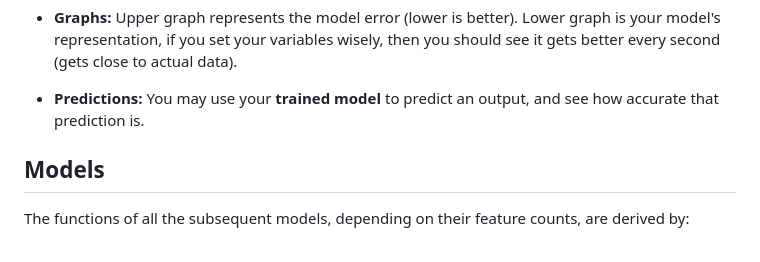
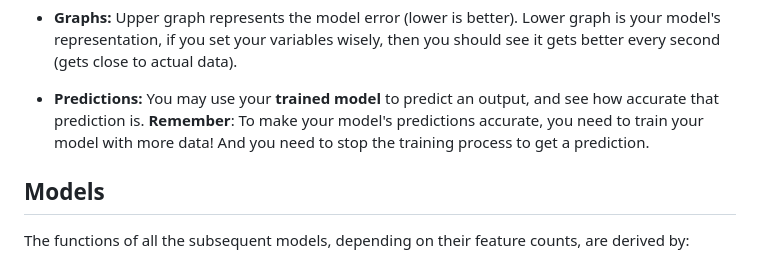
Before and after one commit to karaca-i/RegressionModel, a Markdown page: README.md, the part around the change. Rendered like a GitHub page.

```diff
--- a/README.md
+++ b/README.md
@@ -61,6 +61,7 @@ Or even though you do not understand the basics of machine learning, you can jus
 - **Graphs:** Upper graph represents the model error (lower is better). Lower graph is your model's representation, if you set your variables wisely, then you should see it gets better every second (gets close to actual data).
 
 - **Predictions:** You may use your **trained model** to predict an output, and see how accurate that prediction is.
+  **Remember**: To make your model's predictions accurate, you need to train your model with more data! And you need to stop the training process to get a prediction.
 
 ## Models
 The functions of all the subsequent models, depending on their feature counts, are derived by:
```
